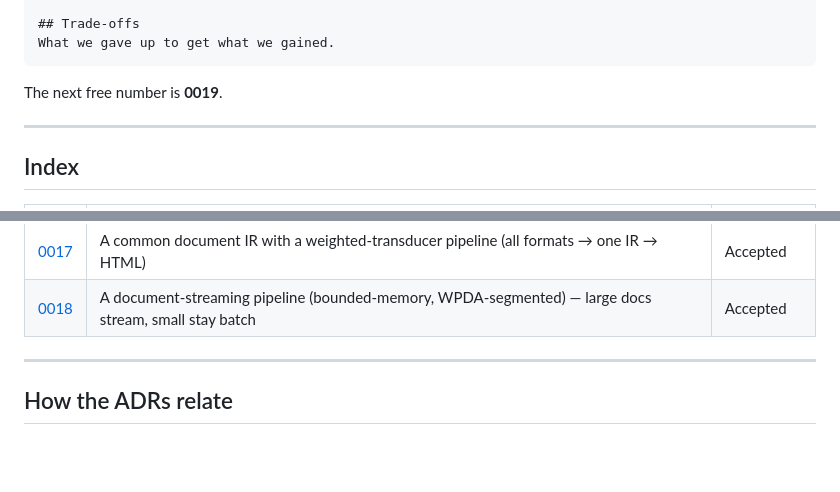
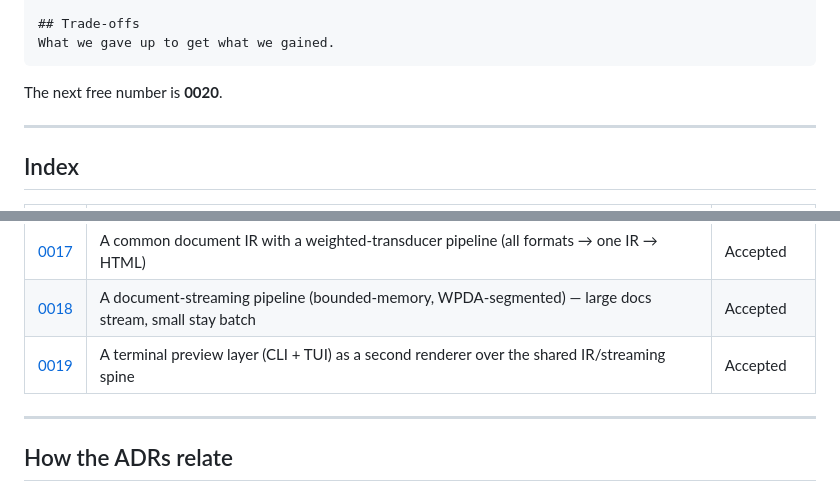
Before and after one commit to vinary-tree/vinary-viewer, a Markdown page: docs/design-decisions/README.md, 2 parts joined by grey strips. Rendered like a GitHub page; blank space fills up the shorter version.

````diff
--- a/docs/design-decisions/README.md
+++ b/docs/design-decisions/README.md
@@ -50,7 +50,7 @@ The options not taken, and why.
 What we gave up to get what we gained.
 ```
 
-The next free number is **0019**.
+The next free number is **0020**.
 
 ---
 
@@ -76,6 +76,7 @@ The next free number is **0019**.
 | [0016](0016-main-process-simple-optimization.md) | Compile the Electron main process with `:simple`, not `:advanced` | Accepted |
 | [0017](0017-common-document-ir.md) | A common document IR with a weighted-transducer pipeline (all formats → one IR → HTML) | Accepted |
 | [0018](0018-document-streaming-pipeline.md) | A document-streaming pipeline (bounded-memory, WPDA-segmented) — large docs stream, small stay batch | Accepted |
+| [0019](0019-terminal-preview-layer.md) | A terminal preview layer (CLI + TUI) as a second renderer over the shared IR/streaming spine | Accepted |
 
 ---
 
````
Also changed, not shown: docs/design-decisions/0019-terminal-preview-layer.md (added, +165 -0 lines), docs/theory/10-terminal-rendering-second-renderer.md (added, +181 -0 lines).
